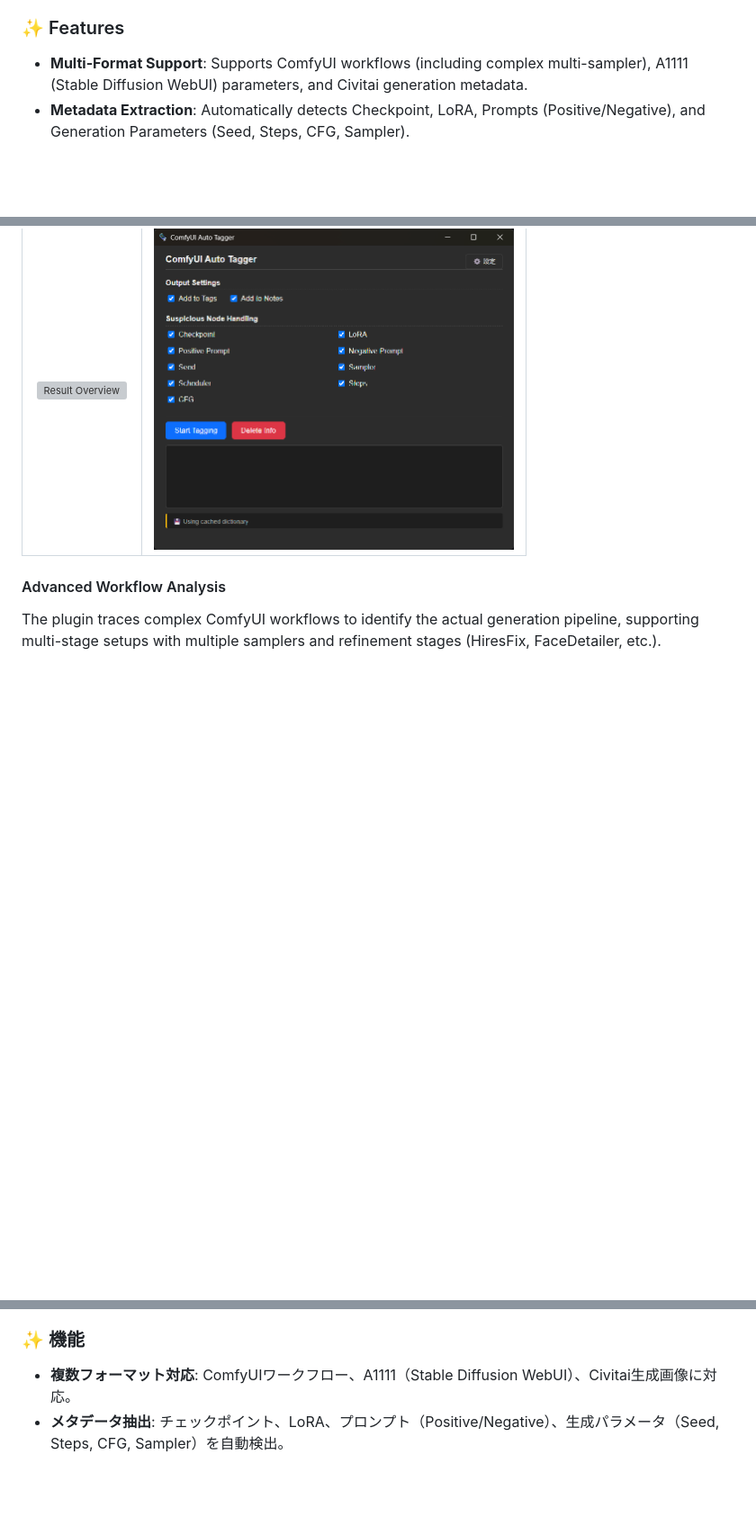
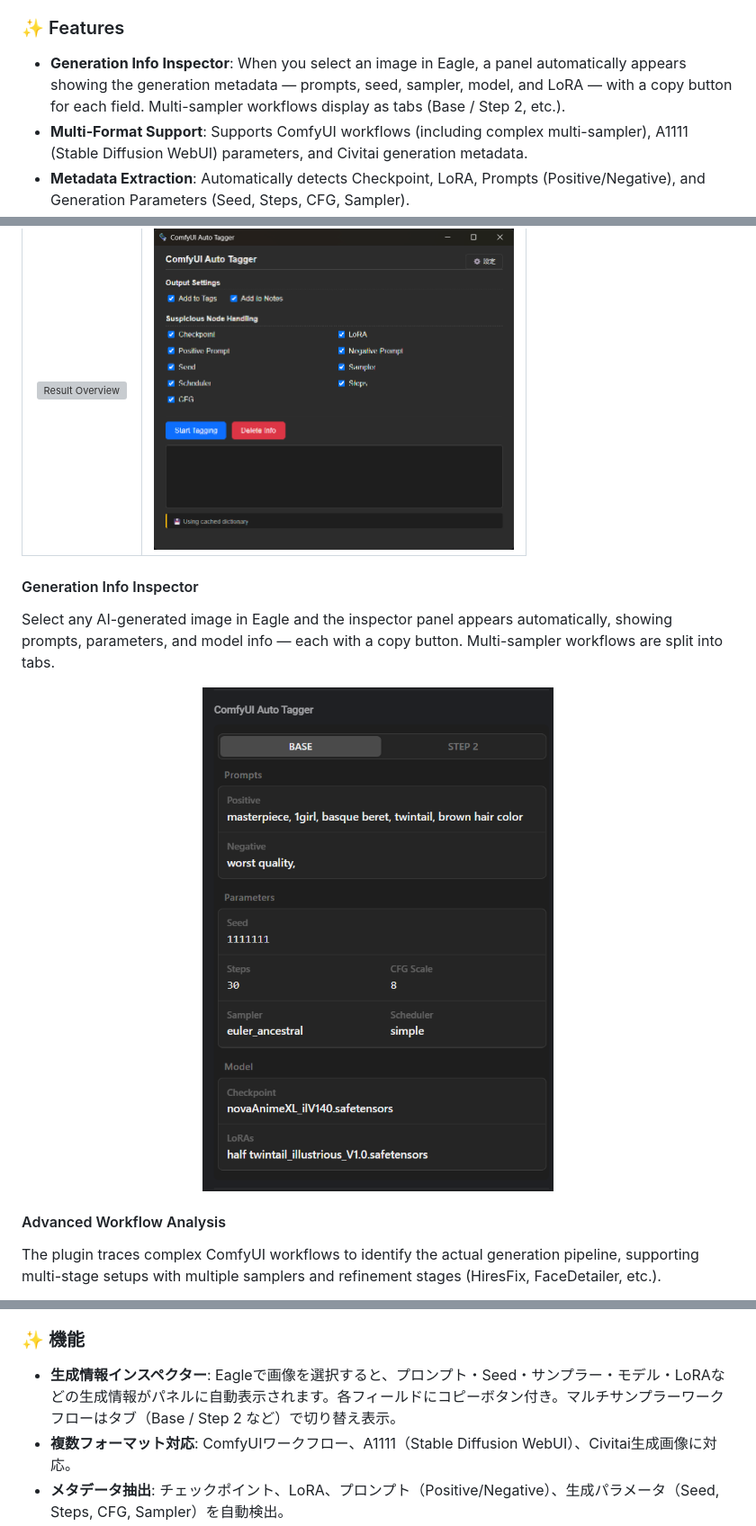
Before and after one commit to NNNebel/comfyui-auto-tagger, a Markdown page: README.md, 3 parts joined by grey strips. Shown at 90% size. GitHub-like rendering; pictures changed too: assets/inspector.png (added); blank space fills up the shorter version; grey boxes are pictures that could not be loaded.

Commit message:
docs: add Generation Info Inspector to README (EN + JA)
Co-Authored-By: Claude Sonnet 4.6 <noreply@anthropic.com>

```diff
--- a/README.md
+++ b/README.md
@@ -24,6 +24,7 @@ It supports **ComfyUI**, **Stable Diffusion WebUI** (including Automatic1111, Fo
 
 ### ✨ Features
 
+* **Generation Info Inspector**: When you select an image in Eagle, a panel automatically appears showing the generation metadata — prompts, seed, sampler, model, and LoRA — with a copy button for each field. Multi-sampler workflows display as tabs (Base / Step 2, etc.).
 * **Multi-Format Support**: Supports ComfyUI workflows (including complex multi-sampler), A1111 (Stable Diffusion WebUI) parameters, and Civitai generation metadata.
 * **Metadata Extraction**: Automatically detects Checkpoint, LoRA, Prompts (Positive/Negative), and Generation Parameters (Seed, Steps, CFG, Sampler).
 * **Flexible Output**:
@@ -47,6 +48,14 @@ It supports **ComfyUI**, **Stable Diffusion WebUI** (including Automatic1111, Fo
 | Output Result | Main UI |
 | :---: | :---: |
 | <img src="assets/preview-result.png" width="400" alt="Result Overview"> | <img src="assets/preview-settings.png" width="400" alt="Main Window"> |
+
+#### Generation Info Inspector
+
+Select any AI-generated image in Eagle and the inspector panel appears automatically, showing prompts, parameters, and model info — each with a copy button. Multi-sampler workflows are split into tabs.
+
+<p align="center">
+  <img src="assets/inspector.png" alt="Generation Info Inspector" width="514">
+</p>
 
 #### Advanced Workflow Analysis
 
@@ -150,6 +159,7 @@ AI画像生成ツールで生成された画像に含まれるメタデータ（
 
 ### ✨ 機能
 
+* **生成情報インスペクター**: Eagleで画像を選択すると、プロンプト・Seed・サンプラー・モデル・LoRAなどの生成情報がパネルに自動表示されます。各フィールドにコピーボタン付き。マルチサンプラーワークフローはタブ（Base / Step 2 など）で切り替え表示。
 * **複数フォーマット対応**: ComfyUIワークフロー、A1111（Stable Diffusion WebUI）、Civitai生成画像に対応。
 * **メタデータ抽出**: チェックポイント、LoRA、プロンプト（Positive/Negative）、生成パラメータ（Seed, Steps, CFG, Sampler）を自動検出。
 * **柔軟な出力先**:
```
Also changed, not shown: other parts of README.md (+8 -0 lines).
